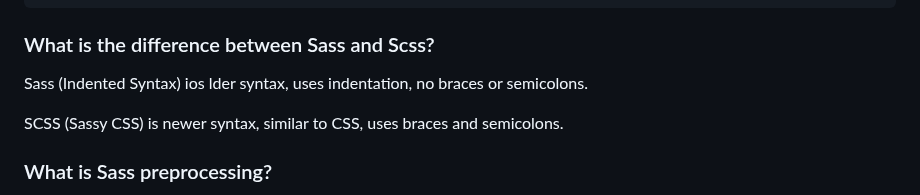
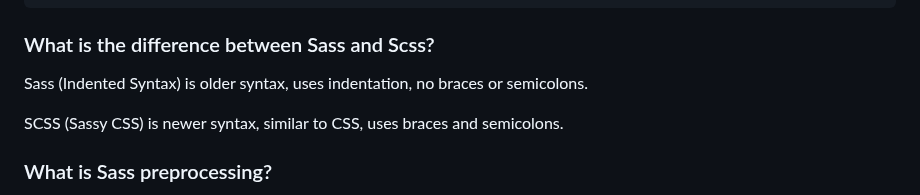
Before and after one commit to ThatsVie/atlas-web_front_end, a Markdown page: sass_scss/README.md, the part around the change. Drawn GitHub-style.

```diff
--- a/sass_scss/README.md
+++ b/sass_scss/README.md
@@ -29,7 +29,7 @@ p {
 
 ### What is the difference between Sass and Scss?
 
-Sass (Indented Syntax) ios lder syntax, uses indentation, no braces or semicolons.
+Sass (Indented Syntax) is older syntax, uses indentation, no braces or semicolons.
 
 SCSS (Sassy CSS) is newer syntax, similar to CSS, uses braces and semicolons.
 
```
